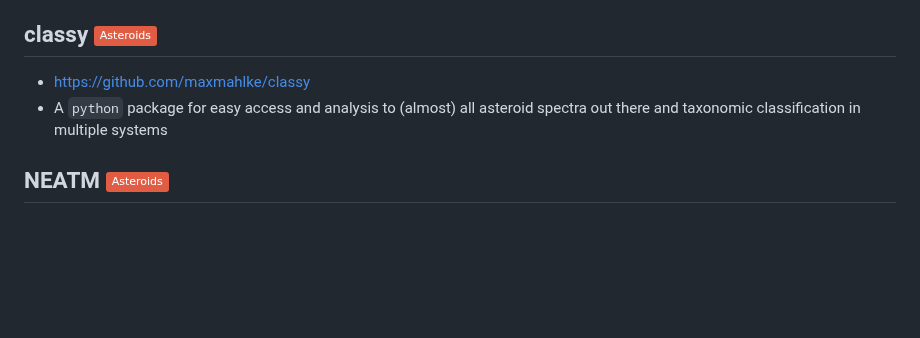
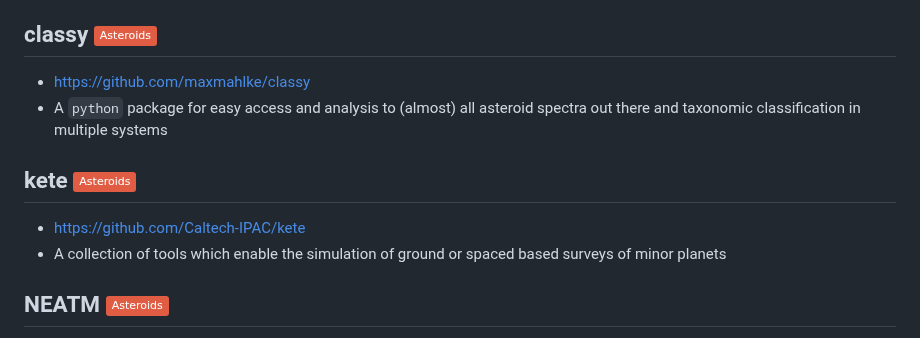
Before and after one commit to maxmahlke/les-houches-small-bodies, a Markdown page: README.md, the part around the change. Drawn GitHub-style; badges without logos; blank space fills up the shorter version.

Commit message:
Add kete

```diff
--- a/README.md
+++ b/README.md
@@ -198,6 +198,11 @@ How to process data locally.
 - A `python` package for easy access and analysis to (almost) all asteroid spectra out there and
 taxonomic classification in multiple systems
 
+## kete <img src="https://img.shields.io/badge/Asteroids-red"/>
+
+- https://github.com/Caltech-IPAC/kete
+- A collection of tools which enable the simulation of ground or spaced based surveys of minor planets
+
 ## NEATM <img src="https://img.shields.io/badge/Asteroids-red"/>
 
 - https://github.com/MigoMueller/NEATM
```
